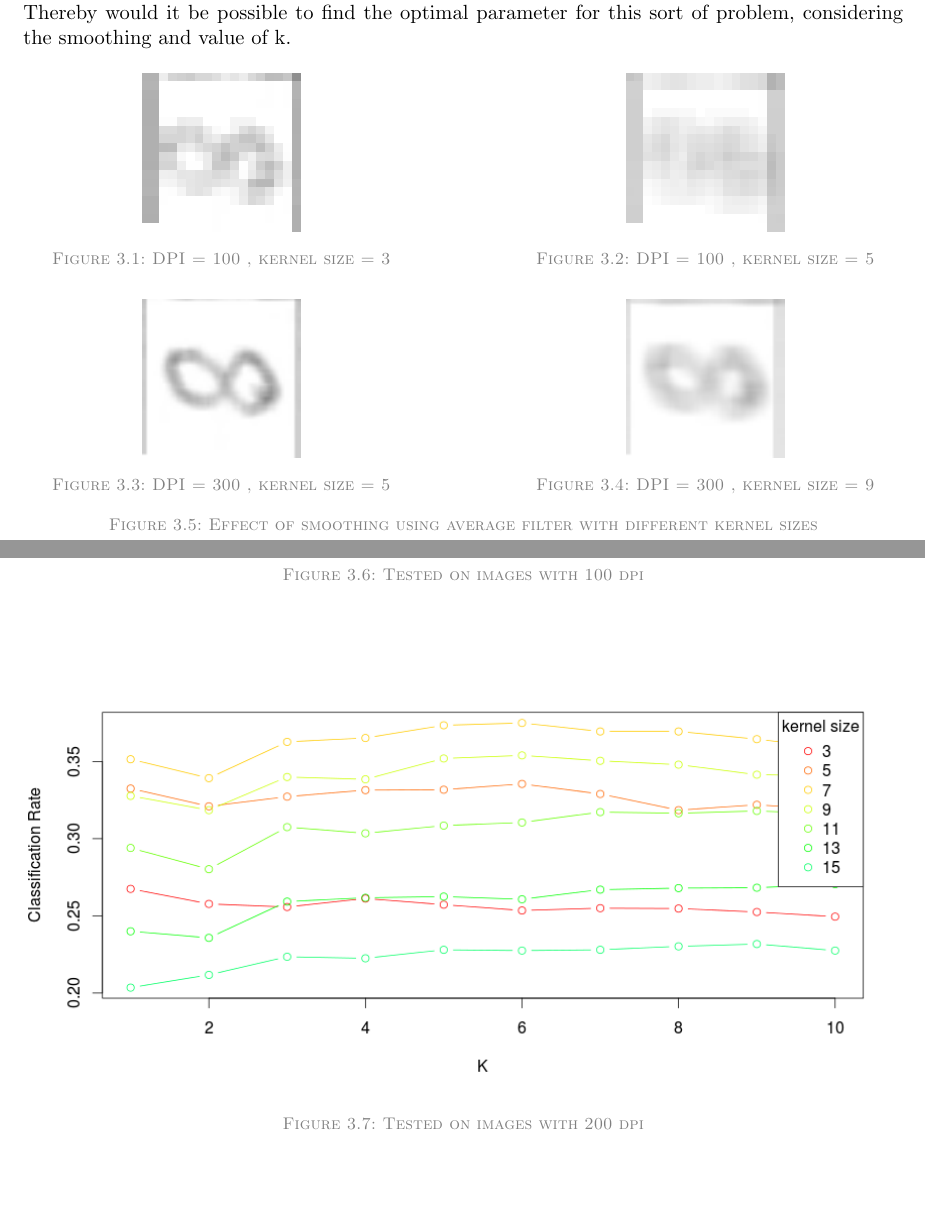
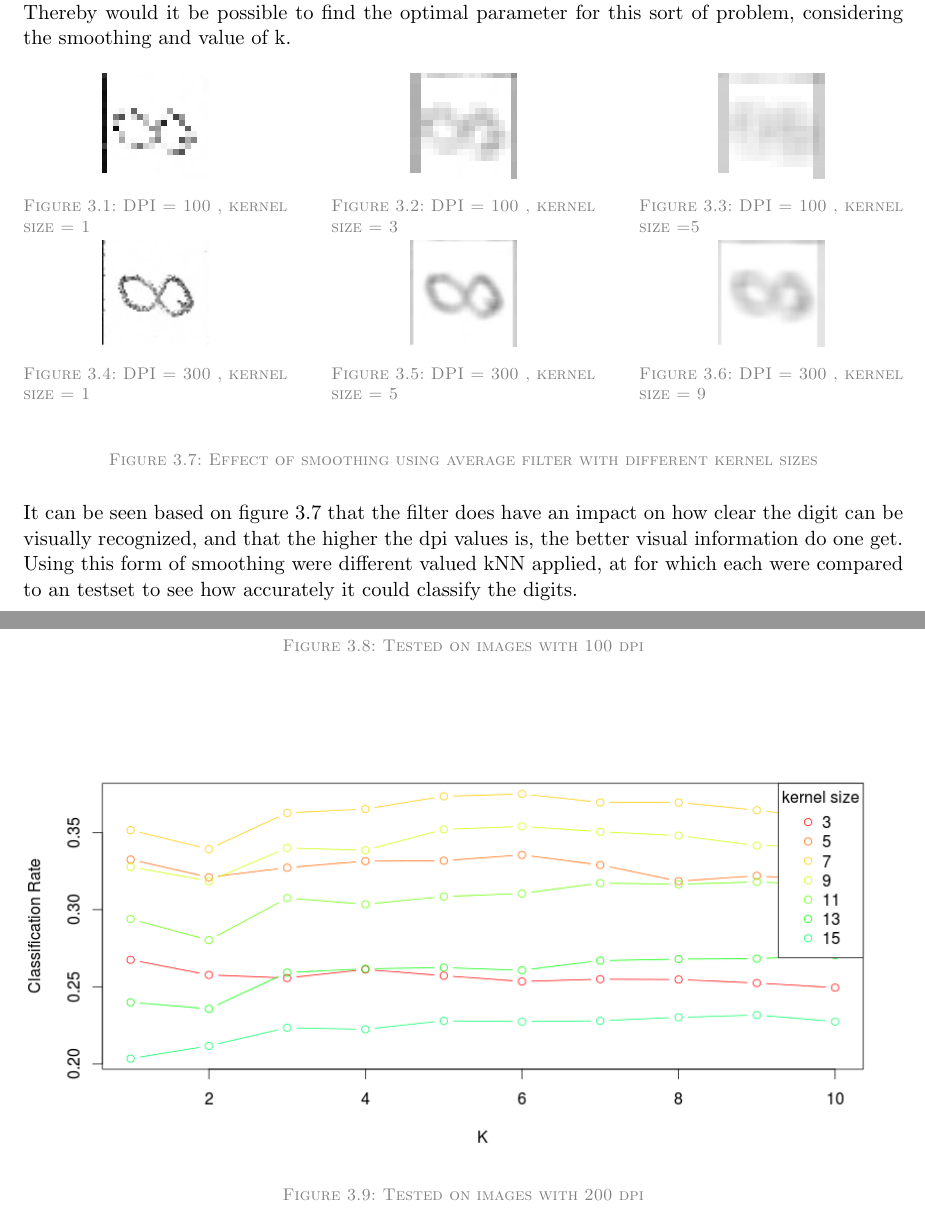
Before and after one commit to madsherlock/SML-F16, a LaTeX thesis (Report/main.tex, which reads Report/sections/data_processing.tex): two parts of pages 5 and 6 of 9, joined at a grey line, cut so that both start at the same text, the shorter picture padded with empty space. Compiled offline with pdfLaTeX.

Commit message:
dataprocessing.tex

```diff
--- a/Report/sections/data_processing.tex
+++ b/Report/sections/data_processing.tex
@@ -7,36 +7,52 @@ For each were knn applied with different values of, and for each were error rate
 
 
 \begin{figure}[H]
-	\begin{minipage}[t]{0.45\textwidth}
+	\begin{minipage}[t]{0.30\textwidth}
+		\centering
+			\includegraphics[width=0.4\linewidth]{figure/mikael_8_2_dpi100_k1.png}
+			\caption{DPI = 100 , kernel size = 1}
+			\label{fig:dpi_100_1}
+	\end{minipage}
+	\hspace{\fill}
+	\begin{minipage}[t]{0.30\textwidth}
 		\centering
 			\includegraphics[width=0.4\linewidth]{figure/mikael_8_2_dpi100_k3.png}
 			\caption{DPI = 100 , kernel size = 3}
 			\label{fig:dpi_100_3}
 	\end{minipage}
 	\hspace{\fill}
-	\begin{minipage}[t]{0.45\textwidth}
+	\begin{minipage}[t]{0.30\textwidth}
 		\centering
 			\includegraphics[width=0.4\linewidth]{figure/mikael_8_2_dpi100_k5.png}
-			\caption{DPI = 100 , kernel size = 5}
+			\caption{DPI = 100 , kernel size =5}
 			\label{fig:dpi_100_5}
 	\end{minipage}
-
 \vspace*{0.5cm} % (or whatever vertical separation you prefer)
-	\begin{minipage}[t]{0.45\textwidth}
+	\begin{minipage}[t]{0.30\textwidth}
+		\centering
+			\includegraphics[width=0.4\linewidth]{figure/mikael_8_2_dpi300_k1.png}
+			\caption{DPI = 300 , kernel size = 1}
+			\label{fig:dpi_300_5}
+	\end{minipage}
+\hspace{\fill}
+	\begin{minipage}[t]{0.30\textwidth}
 		\centering
 			\includegraphics[width=0.4\linewidth]{figure/mikael_8_2_dpi300_k5.png}
 			\caption{DPI = 300 , kernel size = 5}
-			\label{fig:dpi_300_5}
+			\label{fig:dpi_300_9}
 	\end{minipage}
 \hspace{\fill}
-	\begin{minipage}[t]{0.45\textwidth}
+	\begin{minipage}[t]{0.30\textwidth}
 		\centering
 			\includegraphics[width=0.4\linewidth]{figure/mikael_8_2_dpi300_k9.png}
 			\caption{DPI = 300 , kernel size = 9}
 			\label{fig:dpi_300_9}
 	\end{minipage}
 \caption{Effect of smoothing using average filter with different kernel sizes}
+\label{fig:average_filter}
 \end{figure}
+
+It can be seen based on figure \ref{fig:average_filter} that the filter does have an impact on how clear the digit can be visually recognized, and that the higher the dpi values is,  the better visual information do one get.  Using this form of smoothing were different valued kNN applied, at for which each were compared to an testset to see how accurately it could classify the digits.
 
 \begin{figure}[H]
 	\centering
@@ -46,6 +62,7 @@ For each were knn applied with different values of, and for each were error rate
 \end{figure}
 
 \begin{figure}[H]
+	\centering
 		\includegraphics[width = \textwidth]{figure/data_200_15_10.png}
 		\caption{Tested on images with 200 dpi}
 		\label{fig:data_200}
```
Also changed, not shown: Report/sections/data_processing.tex (34 more changed lines). Lines whose indentation alone changed are shown as unchanged.
